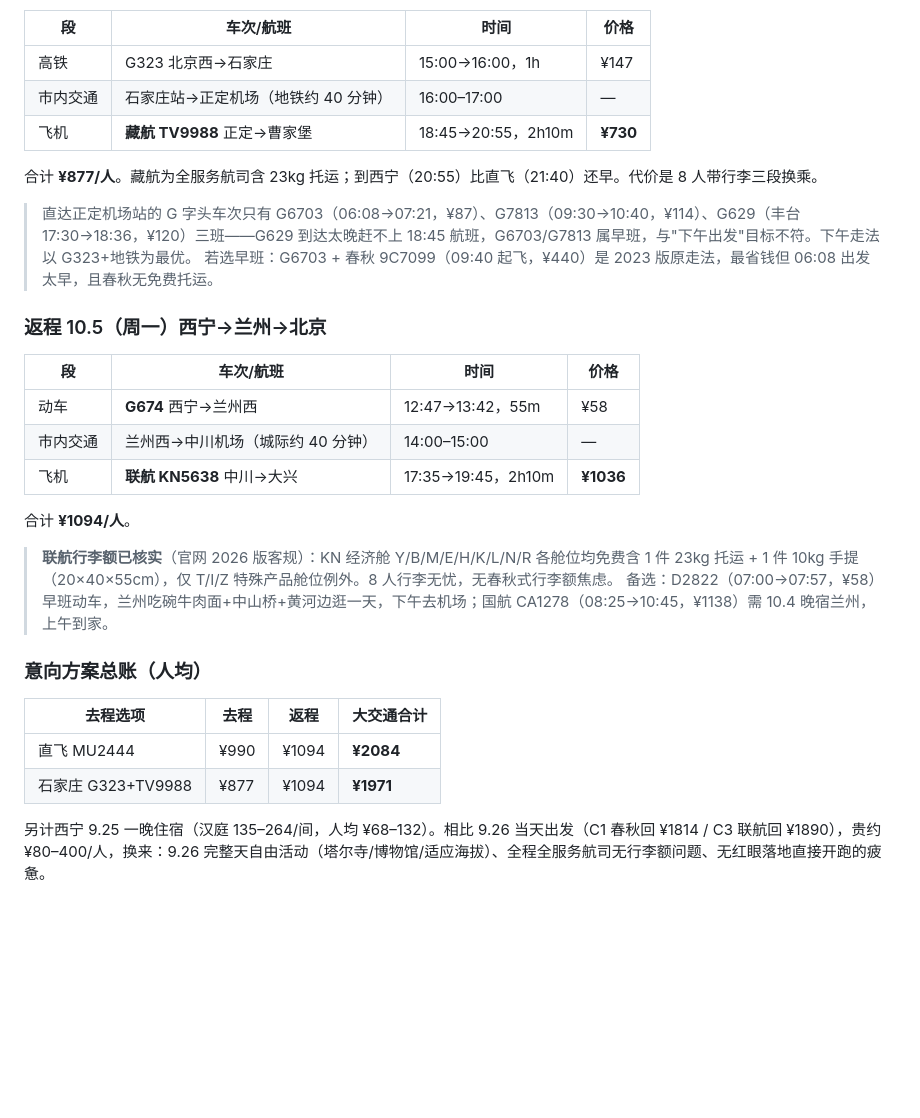
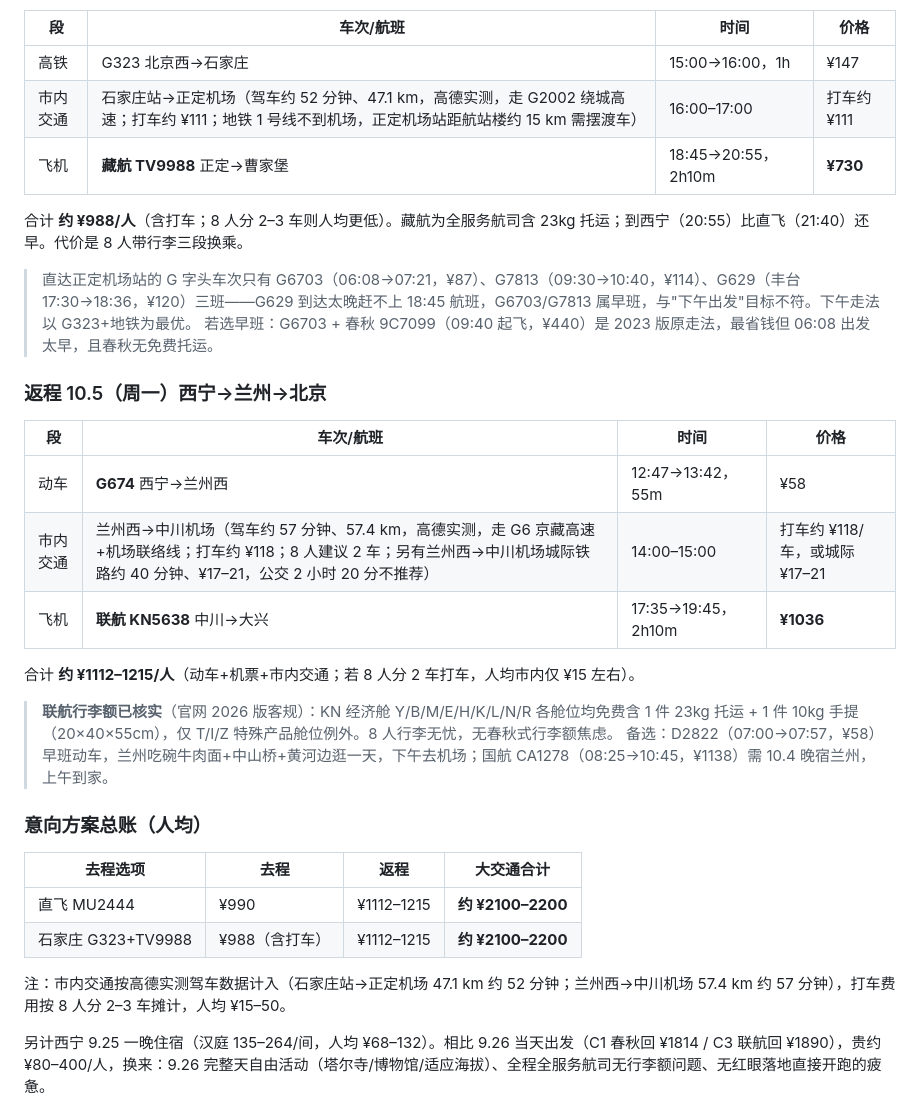
Before and after one commit to AaronyfDesign/oct-journey2west, a Markdown page: 行/机票方案对比.md, the part around the change. Drawn GitHub-style; blank space fills up the shorter version.

Commit message:
docs: 市内交通数据改用高德实测（石家庄站→正定机场52分钟47km；兰州西→中川机场57分钟57km）

```diff
--- a/行/机票方案对比.md
+++ b/行/机票方案对比.md
@@ -69,10 +69,10 @@
 | 段 | 车次/航班 | 时间 | 价格 |
 |---|---|---|---|
 | 高铁 | G323 北京西→石家庄 | 15:00→16:00，1h | ¥147 |
-| 市内交通 | 石家庄站→正定机场（地铁约 40 分钟） | 16:00–17:00 | — |
+| 市内交通 | 石家庄站→正定机场（驾车约 52 分钟、47.1 km，高德实测，走 G2002 绕城高速；打车约 ¥111；地铁 1 号线不到机场，正定机场站距航站楼约 15 km 需摆渡车） | 16:00–17:00 | 打车约 ¥111 |
 | 飞机 | **藏航 TV9988** 正定→曹家堡 | 18:45→20:55，2h10m | **¥730** |
 
-合计 **¥877/人**。藏航为全服务航司含 23kg 托运；到西宁（20:55）比直飞（21:40）还早。代价是 8 人带行李三段换乘。
+合计 **约 ¥988/人**（含打车；8 人分 2–3 车则人均更低）。藏航为全服务航司含 23kg 托运；到西宁（20:55）比直飞（21:40）还早。代价是 8 人带行李三段换乘。
 
 > 直达正定机场站的 G 字头车次只有 G6703（06:08→07:21，¥87）、G7813（09:30→10:40，¥114）、G629（丰台 17:30→18:36，¥120）三班——G629 到达太晚赶不上 18:45 航班，G6703/G7813 属早班，与"下午出发"目标不符。下午走法以 G323+地铁为最优。
 > 若选早班：G6703 + 春秋 9C7099（09:40 起飞，¥440）是 2023 版原走法，最省钱但 06:08 出发太早，且春秋无免费托运。
@@ -82,10 +82,10 @@
 | 段 | 车次/航班 | 时间 | 价格 |
 |---|---|---|---|
 | 动车 | **G674** 西宁→兰州西 | 12:47→13:42，55m | ¥58 |
-| 市内交通 | 兰州西→中川机场（城际约 40 分钟） | 14:00–15:00 | — |
+| 市内交通 | 兰州西→中川机场（驾车约 57 分钟、57.4 km，高德实测，走 G6 京藏高速+机场联络线；打车约 ¥118；8 人建议 2 车；另有兰州西→中川机场城际铁路约 40 分钟、¥17–21，公交 2 小时 20 分不推荐） | 14:00–15:00 | 打车约 ¥118/车，或城际 ¥17–21 |
 | 飞机 | **联航 KN5638** 中川→大兴 | 17:35→19:45，2h10m | **¥1036** |
 
-合计 **¥1094/人**。
+合计 **约 ¥1112–1215/人**（动车+机票+市内交通；若 8 人分 2 车打车，人均市内仅 ¥15 左右）。
 
 > **联航行李额已核实**（官网 2026 版客规）：KN 经济舱 Y/B/M/E/H/K/L/N/R 各舱位均免费含 1 件 23kg 托运 + 1 件 10kg 手提（20×40×55cm），仅 T/I/Z 特殊产品舱位例外。8 人行李无忧，无春秋式行李额焦虑。
 > 备选：D2822（07:00→07:57，¥58）早班动车，兰州吃碗牛肉面+中山桥+黄河边逛一天，下午去机场；国航 CA1278（08:25→10:45，¥1138）需 10.4 晚宿兰州，上午到家。
@@ -94,8 +94,10 @@
 
 | 去程选项 | 去程 | 返程 | 大交通合计 |
 |---|---|---|---|
-| 直飞 MU2444 | ¥990 | ¥1094 | **¥2084** |
-| 石家庄 G323+TV9988 | ¥877 | ¥1094 | **¥1971** |
+| 直飞 MU2444 | ¥990 | ¥1112–1215 | **约 ¥2100–2200** |
+| 石家庄 G323+TV9988 | ¥988（含打车） | ¥1112–1215 | **约 ¥2100–2200** |
+
+注：市内交通按高德实测驾车数据计入（石家庄站→正定机场 47.1 km 约 52 分钟；兰州西→中川机场 57.4 km 约 57 分钟），打车费用按 8 人分 2–3 车摊计，人均 ¥15–50。
 
 另计西宁 9.25 一晚住宿（汉庭 135–264/间，人均 ¥68–132）。相比 9.26 当天出发（C1 春秋回 ¥1814 / C3 联航回 ¥1890），贵约 ¥80–400/人，换来：9.26 完整天自由活动（塔尔寺/博物馆/适应海拔）、全程全服务航司无行李额问题、无红眼落地直接开跑的疲惫。
 
```
